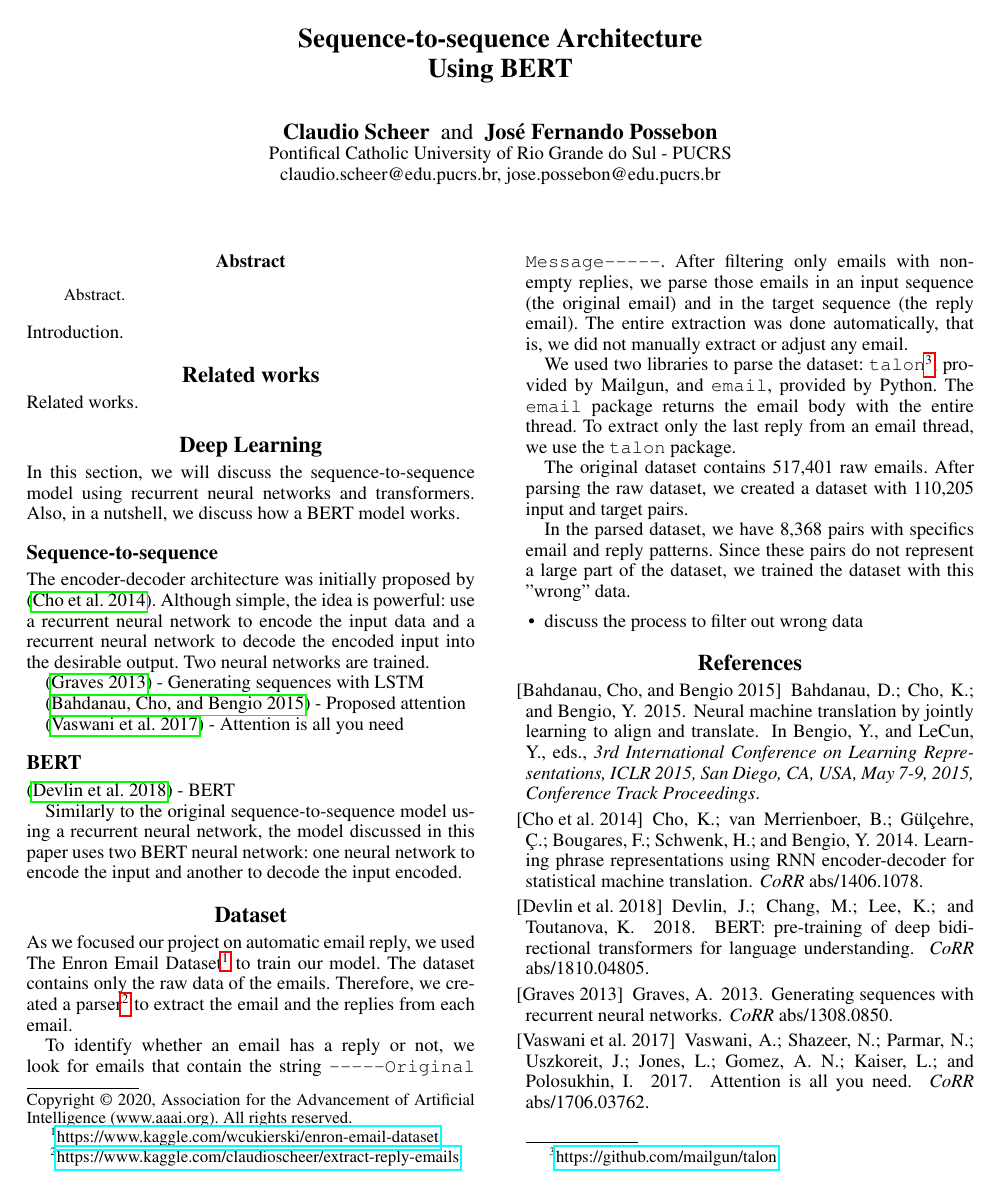
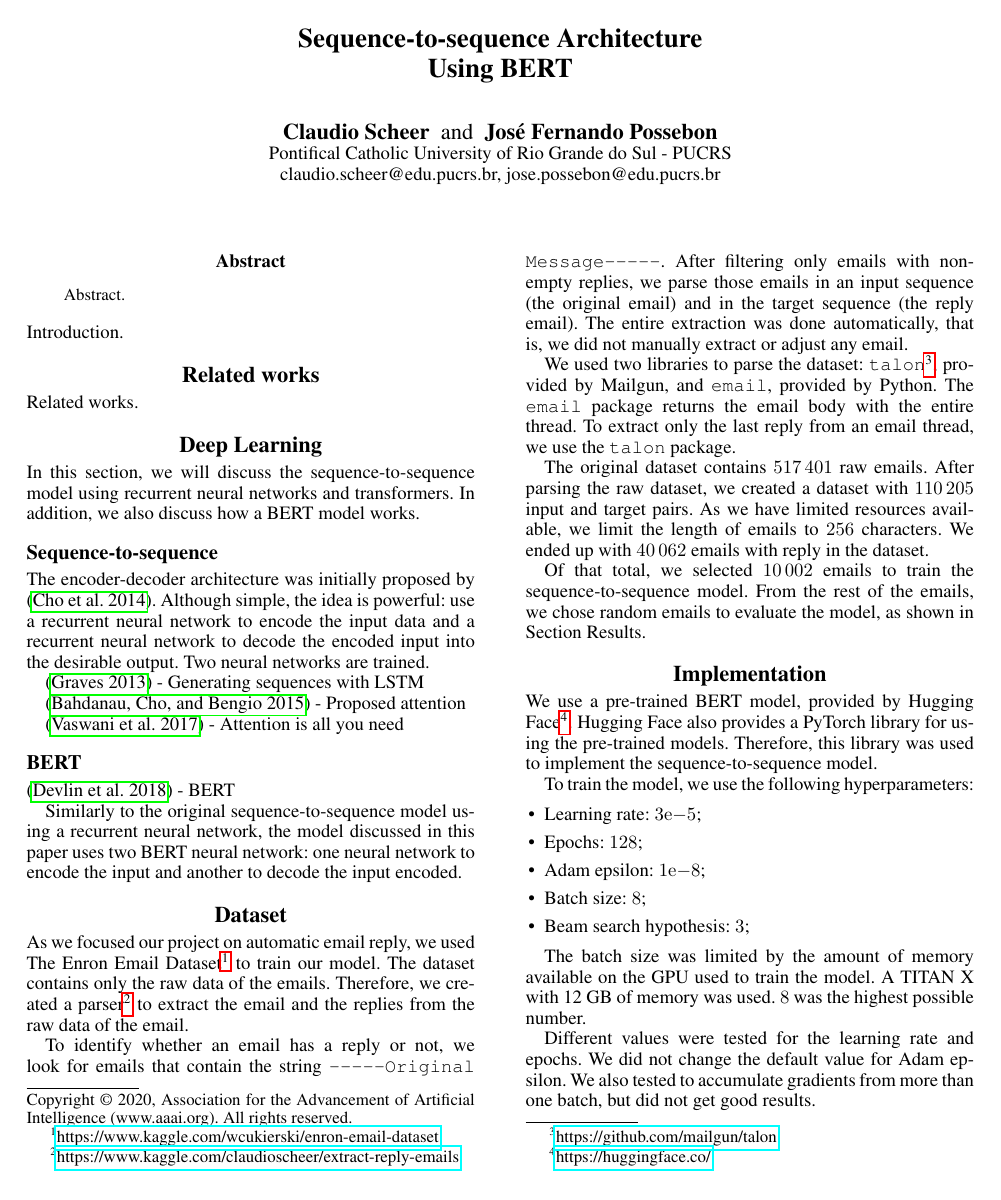
Before and after one commit to claudioscheer/question-answering-bert, a LaTeX paper (paper/paper.tex): the whole page before the commit and page 1 of 2 after it. Compiled offline with pdfLaTeX.

Commit message:
Update paper

```diff
--- a/paper/paper.tex
+++ b/paper/paper.tex
@@ -1,16 +1,19 @@
 \documentclass[letterpaper]{article}
+
 \usepackage{aaai}
 \usepackage{times}
 \usepackage{helvet}
 \usepackage{courier}
 \usepackage{hyperref}
+\usepackage{siunitx}
+\sisetup{output-exponent-marker=\ensuremath{\mathrm{e}}}
 
 \frenchspacing
 \setlength{\pdfpagewidth}{8.5in}
 \setlength{\pdfpageheight}{11in}
 \pdfinfo{
     /Title (Sequence-to-sequence Architecture Using BERT)
-    /Author (Claudio Scheer, José Fernando Possebon)
+    /Author (Claudio Scheer, Jos\'e Fernando Possebon)
 }
 \setcounter{secnumdepth}{0}
 \begin{document}
@@ -41,7 +44,7 @@ Related works.
 
 \section{Deep Learning}
 
-In this section, we will discuss the sequence-to-sequence model using recurrent neural networks and transformers. Also, in a nutshell, we discuss how a BERT model works.
+In this section, we will discuss the sequence-to-sequence model using recurrent neural networks and transformers. In addition, we also discuss how a BERT model works.
 
 \subsection{Sequence-to-sequence}
 
@@ -63,16 +66,31 @@ Similarly to the original sequence-to-sequence model using a recurrent neural ne
 
 \section{Dataset}
 
-As we focused our project on automatic email reply, we used The Enron Email Dataset\footnote{\href{https://www.kaggle.com/wcukierski/enron-email-dataset}{https://www.kaggle.com/wcukierski/enron-email-dataset}} to train our model. The dataset contains only the raw data of the emails. Therefore, we created a parser\footnote{\href{https://www.kaggle.com/claudioscheer/extract-reply-emails}{https://www.kaggle.com/claudioscheer/extract-reply-emails}} to extract the email and the replies from each email.
+As we focused our project on automatic email reply, we used The Enron Email Dataset\footnote{\href{https://www.kaggle.com/wcukierski/enron-email-dataset}{https://www.kaggle.com/wcukierski/enron-email-dataset}} to train our model. The dataset contains only the raw data of the emails. Therefore, we created a parser\footnote{\href{https://www.kaggle.com/claudioscheer/extract-reply-emails}{https://www.kaggle.com/claudioscheer/extract-reply-emails}} to extract the email and the replies from the raw data of the email.
 
 To identify whether an email has a reply or not, we look for emails that contain the string \texttt{-----Original Message-----}. After filtering only emails with non-empty replies, we parse those emails in an input sequence (the original email) and in the target sequence (the reply email). The entire extraction was done automatically, that is, we did not manually extract or adjust any email.
 
 We used two libraries to parse the dataset: \texttt{talon}\footnote{\href{https://github.com/mailgun/talon}{https://github.com/mailgun/talon}}, provided by Mailgun, and \texttt{email}, provided by Python. The \texttt{email} package returns the email body with the entire thread. To extract only the last reply from an email thread, we use the \texttt{talon} package.
 
-The original dataset contains 517,401 raw emails. After parsing the raw dataset, we created a dataset with 110,205 input and target pairs.
+The original dataset contains \num{517401} raw emails. After parsing the raw dataset, we created a dataset with \num{110205} input and target pairs. As we have limited resources available, we limit the length of emails to \num{256} characters. We ended up with \num{40062} emails with reply in the dataset.
 
-In the parsed dataset, we have 8,368 pairs with specifics email and reply patterns. Since these pairs do not represent a large part of the dataset, we trained the dataset with this "wrong" data.
+Of that total, we selected \num{10002} emails to train the sequence-to-sequence model. From the rest of the emails, we chose random emails to evaluate the model, as shown in Section~Results.
+
+
+\section{Implementation}
+
+We use a pre-trained BERT model, provided by Hugging Face\footnote{\href{https://huggingface.co/}{https://huggingface.co/}}. Hugging Face also provides a PyTorch library for using the pre-trained models. Therefore, this library was used to implement the sequence-to-sequence model.
+
+To train the model, we use the following hyperparameters:
 
 \begin{itemize}
-    \item discuss the process to filter out wrong data
+    \item Learning rate: \num{3e-5};
+    \item Epochs: \num{128};
+    \item Adam epsilon: \num{1e-08};
+    \item Batch size: \num{8};
+    \item Beam search hypothesis: \num{3};
 \end{itemize}
+
+The batch size was limited by the amount of memory available on the GPU used to train the model. A TITAN X with 12 GB of memory was used. \num{8} was the highest possible number.
+
+Different values were tested for the learning rate and epochs. We did not change the default value for Adam epsilon. We also tested to accumulate gradients from more than one batch, but did not get good results.
```
Also changed, not shown: paper/paper.pdf, paper/paper.tex (22 more changed lines).
